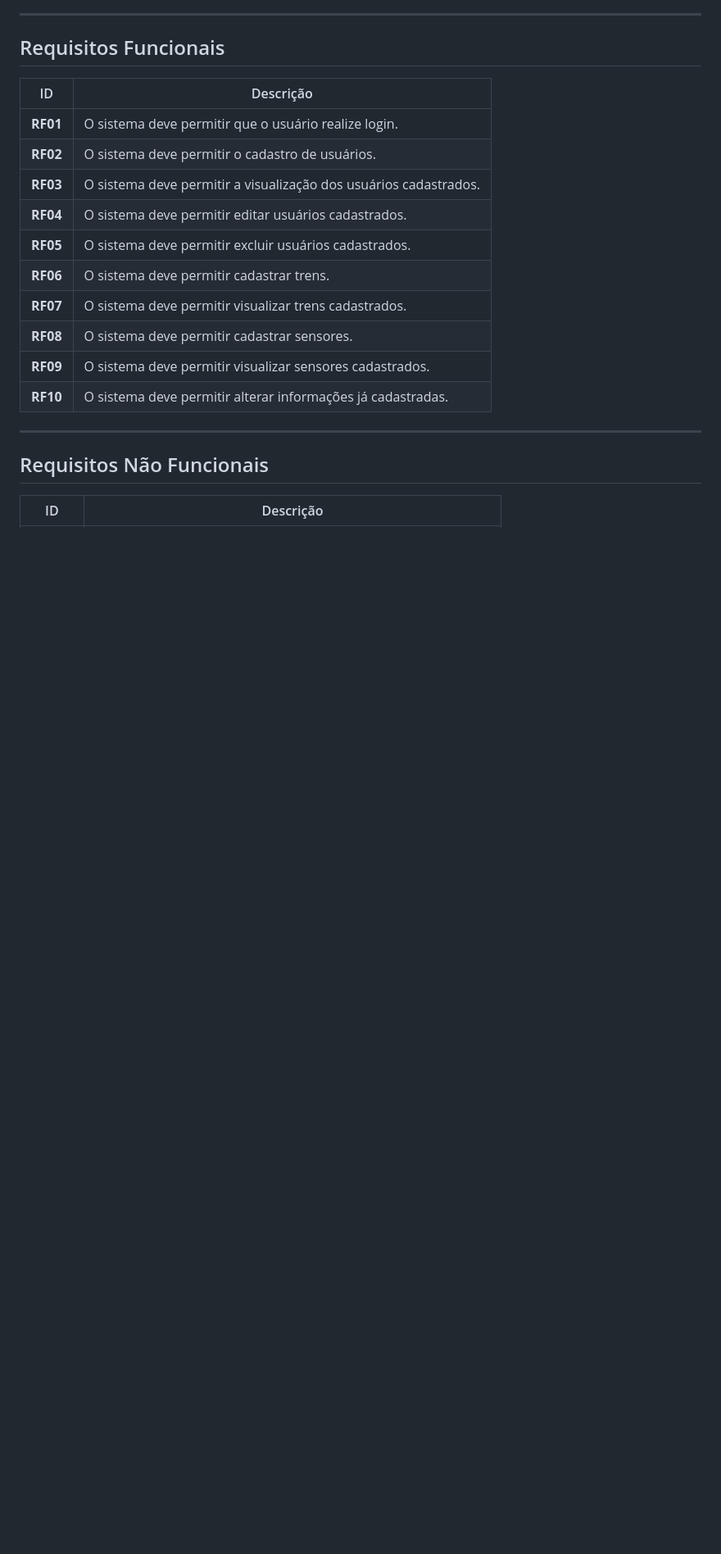
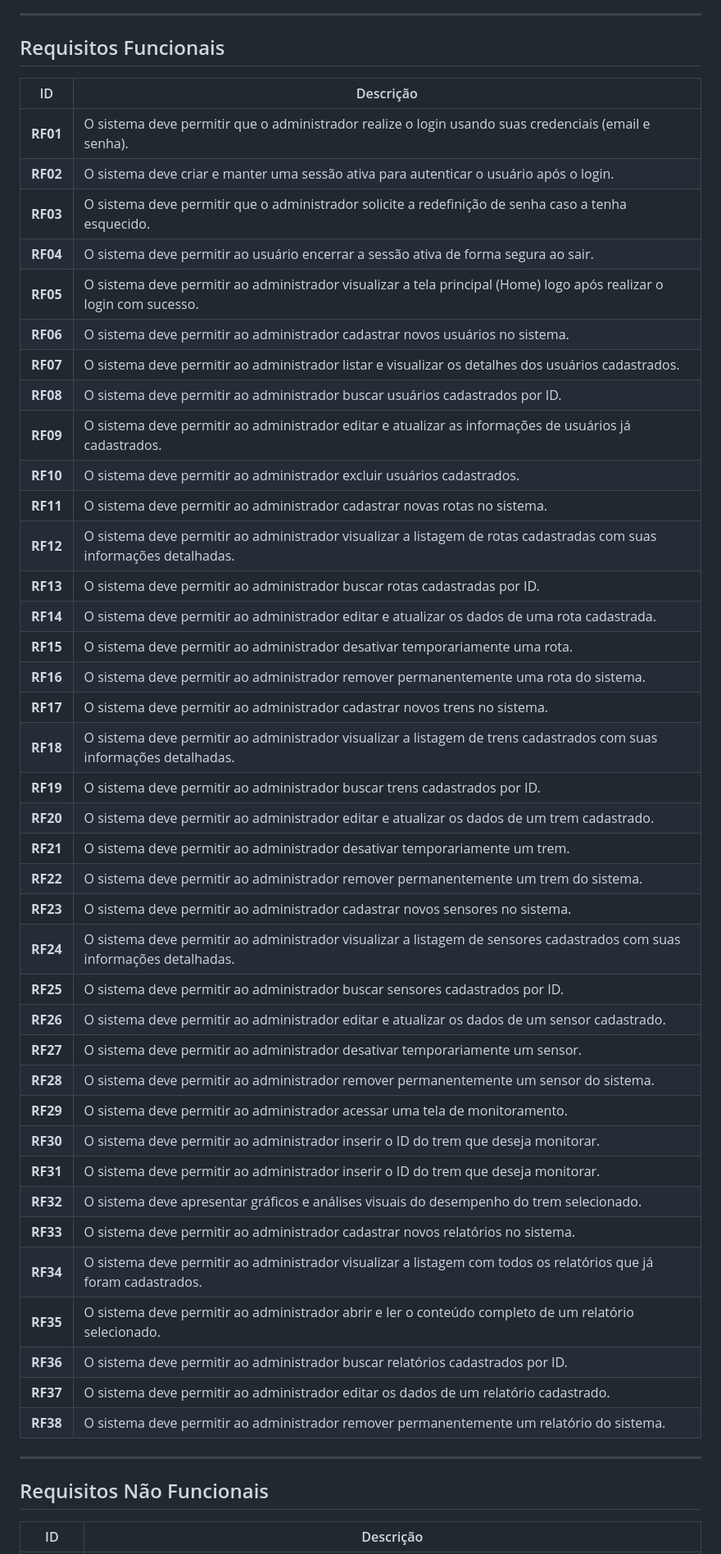
Before and after one commit to gabrielgiacomelli/sa-ferrorama, a Markdown page: README.md, the part around one of its changes. Shown at 82% size. Rendered like a GitHub page; blank space fills up the shorter version.

Commit message:
up -readme, concertos finais

```diff
--- a/README.md
+++ b/README.md
@@ -251,16 +251,46 @@ Além do desenvolvimento das operações, a equipe também considera aspectos de
 
 | ID       | Descrição                                                        |
 | -------- | ---------------------------------------------------------------- |
-| **RF01** | O sistema deve permitir que o usuário realize login.             |
-| **RF02** | O sistema deve permitir o cadastro de usuários.                  |
-| **RF03** | O sistema deve permitir a visualização dos usuários cadastrados. |
-| **RF04** | O sistema deve permitir editar usuários cadastrados.             |
-| **RF05** | O sistema deve permitir excluir usuários cadastrados.            |
-| **RF06** | O sistema deve permitir cadastrar trens.                         |
-| **RF07** | O sistema deve permitir visualizar trens cadastrados.            |
-| **RF08** | O sistema deve permitir cadastrar sensores.                      |
-| **RF09** | O sistema deve permitir visualizar sensores cadastrados.         |
-| **RF10** | O sistema deve permitir alterar informações já cadastradas.      |
+| **RF01** | O sistema deve permitir que o administrador realize o login usando suas credenciais (email e senha). |
+| **RF02** | O sistema deve criar e manter uma sessão ativa para autenticar o usuário após o login. |
+| **RF03** | O sistema deve permitir que o administrador solicite a redefinição de senha caso a tenha esquecido. |
+| **RF04** | O sistema deve permitir ao usuário encerrar a sessão ativa de forma segura ao sair.  |
+| **RF05** | O sistema deve permitir ao administrador visualizar a tela principal (Home) logo após realizar o login com sucesso. |
+| **RF06** | O sistema deve permitir ao administrador cadastrar novos usuários no sistema. |
+| **RF07** | O sistema deve permitir ao administrador listar e visualizar os detalhes dos usuários cadastrados.|
+| **RF08** | O sistema deve permitir ao administrador buscar usuários cadastrados por ID. |
+| **RF09** | O sistema deve permitir ao administrador editar e atualizar as informações de usuários já cadastrados. |
+| **RF10** | O sistema deve permitir ao administrador excluir usuários cadastrados. |
+|**RF11**| O sistema deve permitir ao administrador cadastrar novas rotas no sistema. |
+|**RF12**| O sistema deve permitir ao administrador visualizar a listagem de rotas cadastradas com suas informações detalhadas.|
+|**RF13**| O sistema deve permitir ao administrador buscar rotas cadastradas por ID. |
+|**RF14**| O sistema deve permitir ao administrador editar e atualizar os dados de uma rota cadastrada. |
+|**RF15**| O sistema deve permitir ao administrador desativar temporariamente uma rota.|
+|**RF16**| O sistema deve permitir ao administrador remover permanentemente uma rota do sistema.|
+|**RF17**| O sistema deve permitir ao administrador cadastrar novos trens no sistema. |
+|**RF18**| O sistema deve permitir ao administrador visualizar a listagem de trens cadastrados com suas informações detalhadas.|
+|**RF19**| O sistema deve permitir ao administrador buscar trens cadastrados por ID.|
+|**RF20**| O sistema deve permitir ao administrador editar e atualizar os dados de um trem cadastrado. |
+|**RF21**| O sistema deve permitir ao administrador desativar temporariamente um trem.|
+|**RF22**| O sistema deve permitir ao administrador remover permanentemente um trem do sistema. |
+|**RF23**| O sistema deve permitir ao administrador cadastrar novos sensores no sistema. |
+|**RF24**| O sistema deve permitir ao administrador visualizar a listagem de sensores cadastrados com suas informações detalhadas.|
+|**RF25**| O sistema deve permitir ao administrador buscar sensores cadastrados por ID. |
+|**RF26**| O sistema deve permitir ao administrador editar e atualizar os dados de um sensor cadastrado.|
+|**RF27**|O sistema deve permitir ao administrador desativar temporariamente um sensor.|
+|**RF28**| O sistema deve permitir ao administrador remover permanentemente um sensor do sistema. |
+|**RF29**| O sistema deve permitir ao administrador acessar uma tela de monitoramento.  |
+|**RF30**| O sistema deve permitir ao administrador inserir o ID do trem que deseja monitorar. |
+|**RF31**| O sistema deve permitir ao administrador inserir o ID do trem que deseja monitorar. |
+|**RF32**| O sistema deve apresentar gráficos e análises visuais do desempenho do trem selecionado. |
+|**RF33**| O sistema deve permitir ao administrador cadastrar novos relatórios no sistema.  |
+|**RF34**| O sistema deve permitir ao administrador visualizar a listagem com todos os relatórios que já foram cadastrados. |
+|**RF35**| O sistema deve permitir ao administrador abrir e ler o conteúdo completo de um relatório selecionado. |
+|**RF36**| O sistema deve permitir ao administrador buscar relatórios cadastrados por ID. |
+|**RF37**| O sistema deve permitir ao administrador editar os dados de um relatório cadastrado.  |
+|**RF38**| O sistema deve permitir ao administrador remover permanentemente um relatório do sistema. |
+
+
 
 ---
 
```
Also changed, not shown: other parts of README.md (+9 -5 lines).
